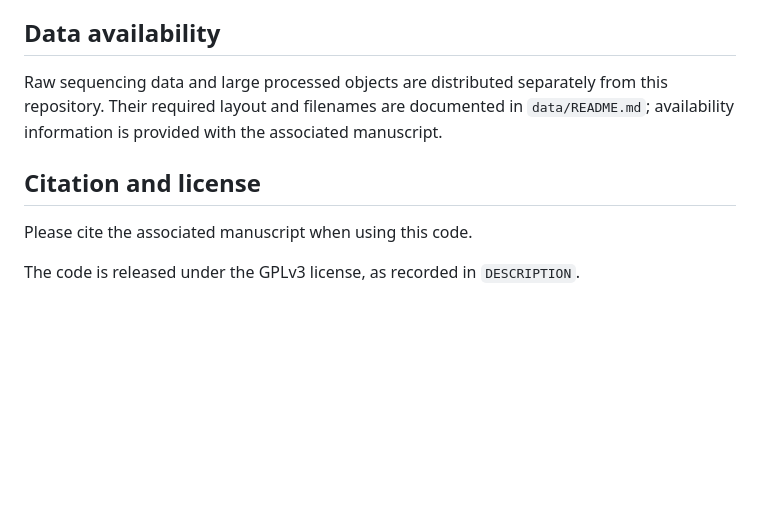
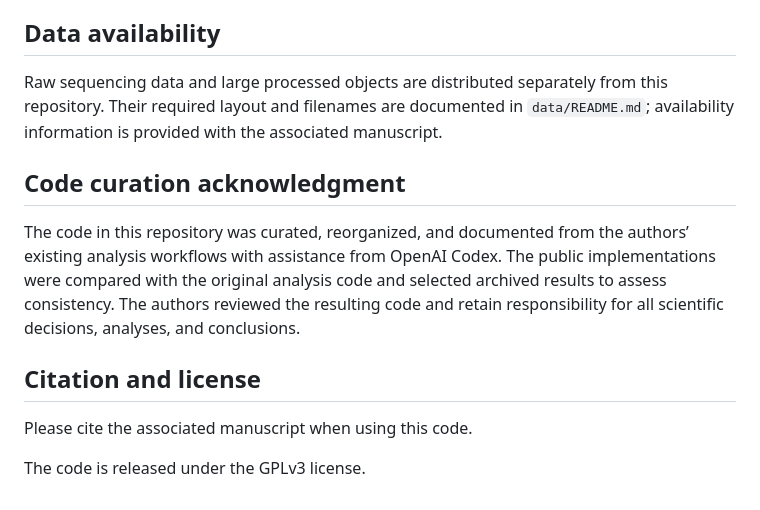
Before and after one commit to grady-lab/Spatial-multi-omics, a Markdown page: Visium/README.md, the part around the change. Rendered like a GitHub page; blank space fills up the shorter version.

Commit message:
Add code curation acknowledgment section

```diff
--- a/Visium/README.md
+++ b/Visium/README.md
@@ -52,8 +52,14 @@ The notebooks use project-relative paths.
 
 Raw sequencing data and large processed objects are distributed separately from this repository. Their required layout and filenames are documented in `data/README.md`; availability information is provided with the associated manuscript.
 
+## Code curation acknowledgment
+
+The code in this repository was curated, reorganized, and documented from the authors’ existing analysis workflows with assistance from OpenAI Codex.
+The public implementations were compared with the original analysis code and selected archived results to assess consistency.
+The authors reviewed the resulting code and retain responsibility for all scientific decisions, analyses, and conclusions.
+
 ## Citation and license
 
 Please cite the associated manuscript when using this code.
 
-The code is released under the GPLv3 license, as recorded in `DESCRIPTION`.
+The code is released under the GPLv3 license.
```
